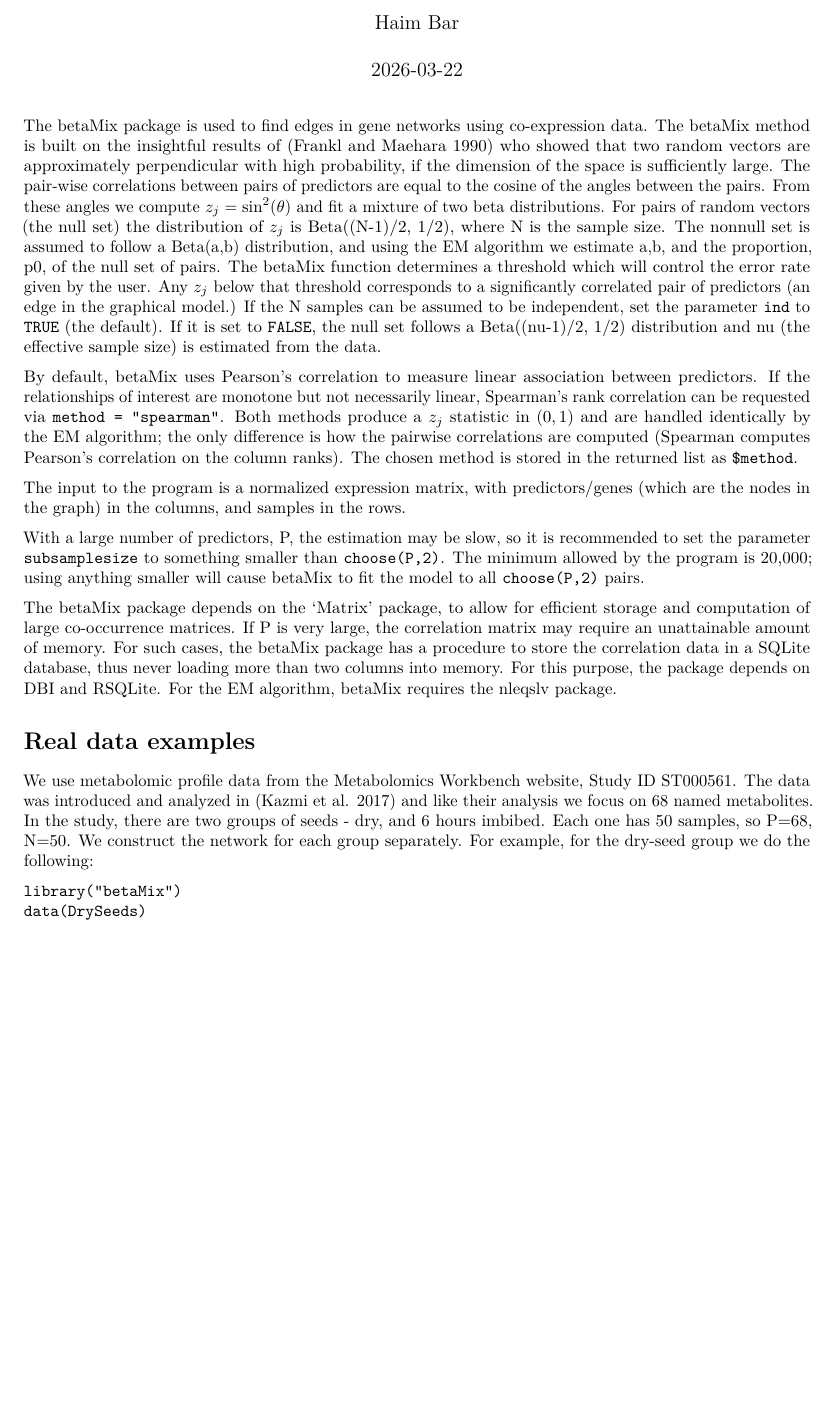
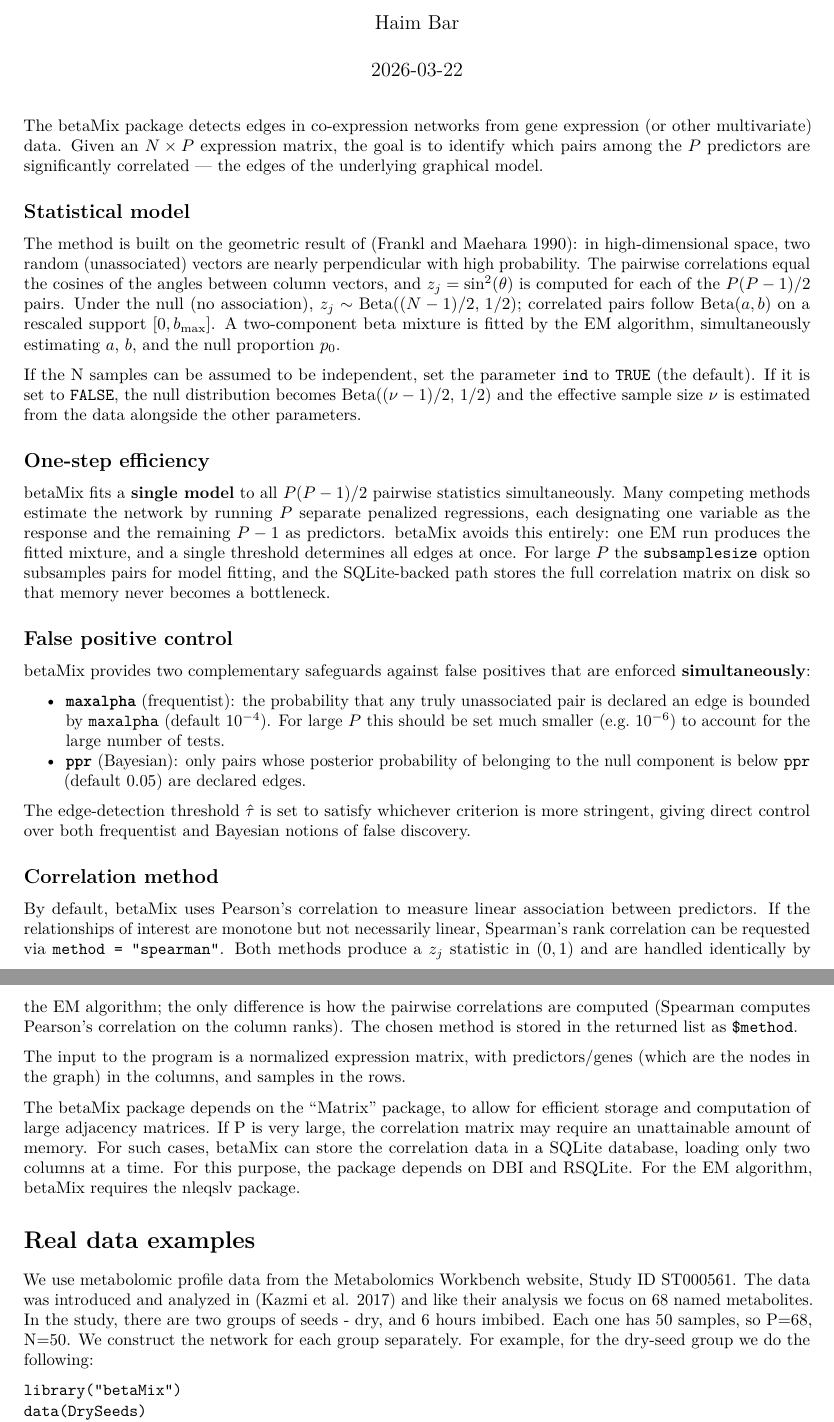
Before and after one commit to haimbar/betaMix, an R Markdown document (vignettes/betaMix.Rmd): part of page 1 of 7 before the commit and two parts of pages 1 and 2 of 7 after it, the two joined at a grey line, cut so that both start at the same text, the shorter picture padded with empty space. Rendered offline with R 4.5, knitr and Pandoc, then LaTeX, with nearby package versions.

Commit message:
Highlight efficiency, FP control, and co-expression network detection
- DESCRIPTION: rewritten to describe one-step fitting of all P(P-1)/2
  pairs simultaneously and dual-criterion false positive control
- betaMix-package.R: @details expanded with three labeled sections
  (Statistical model, One-step efficiency, False positive control);
  table entries trimmed to stay within 80 chars; SIM N corrected to 200
- vignettes/betaMix.Rmd: intro restructured into four named sections
  (Statistical model, One-step efficiency, False positive control,
  Correlation method) with explicit contrast against regression-based
  methods; single-quote style fixes in prose and knitr chunk options
- README.md: same three key messages added as bold paragraphs

R CMD check --no-vignettes: Status OK (0 errors, 0 warnings)

Co-Authored-By: Claude Sonnet 4.6 <noreply@anthropic.com>

```diff
--- a/vignettes/betaMix.Rmd
+++ b/vignettes/betaMix.Rmd
@@ -20,16 +20,34 @@ knitr::opts_chunk$set(
 
 
 
-The betaMix package is used to find edges in gene networks using co-expression data. The betaMix method is built on the insightful results of [@Frankl1990] who showed that two random vectors are approximately perpendicular with high probability, if the dimension of the space is sufficiently large. The pair-wise correlations between pairs of predictors are equal to the cosine of the angles between the pairs. From these angles we compute $z_j=\sin^2(\theta)$ and fit a mixture of two beta distributions. For pairs of random vectors (the null set) the distribution of $z_j$ is Beta((N-1)/2, 1/2), where N is the sample size. The nonnull set is assumed to follow a Beta(a,b) distribution, and using the EM algorithm we estimate a,b, and the proportion, p0, of the null set of pairs. The betaMix function determines a threshold which will control the error rate given by the user. Any $z_j$ below that threshold corresponds to a significantly correlated pair of predictors (an edge in the graphical model.)
-If the N samples can be assumed to be independent, set the parameter `ind` to `TRUE` (the default). If it is set to `FALSE`, the null set follows a Beta((nu-1)/2, 1/2) distribution and nu (the effective sample size) is estimated from the data.
+The betaMix package detects edges in co-expression networks from gene expression (or other multivariate) data.  Given an $N \times P$ expression matrix, the goal is to identify which pairs among the $P$ predictors are significantly correlated — the edges of the underlying graphical model.
+
+## Statistical model
+
+The method is built on the geometric result of [@Frankl1990]: in high-dimensional space, two random (unassociated) vectors are nearly perpendicular with high probability.  The pairwise correlations equal the cosines of the angles between column vectors, and $z_j = \sin^2(\theta)$ is computed for each of the $P(P-1)/2$ pairs.  Under the null (no association), $z_j \sim \text{Beta}((N-1)/2,\, 1/2)$; correlated pairs follow $\text{Beta}(a, b)$ on a rescaled support $[0, b_{\max}]$.  A two-component beta mixture is fitted by the EM algorithm, simultaneously estimating $a$, $b$, and the null proportion $p_0$.
+
+If the N samples can be assumed to be independent, set the parameter `ind` to `TRUE` (the default). If it is set to `FALSE`, the null distribution becomes $\text{Beta}((\nu-1)/2,\, 1/2)$ and the effective sample size $\nu$ is estimated from the data alongside the other parameters.
+
+## One-step efficiency
+
+betaMix fits a **single model** to all $P(P-1)/2$ pairwise statistics simultaneously.  Many competing methods estimate the network by running $P$ separate penalized regressions, each designating one variable as the response and the remaining $P-1$ as predictors.  betaMix avoids this entirely: one EM run produces the fitted mixture, and a single threshold determines all edges at once.  For large $P$ the `subsamplesize` option subsamples pairs for model fitting, and the SQLite-backed path stores the full correlation matrix on disk so that memory never becomes a bottleneck.
+
+## False positive control
+
+betaMix provides two complementary safeguards against false positives that are enforced **simultaneously**:
+
+- **`maxalpha`** (frequentist): the probability that any truly unassociated pair is declared an edge is bounded by `maxalpha` (default $10^{-4}$).  For large $P$ this should be set much smaller (e.g.\ $10^{-6}$) to account for the large number of tests.
+- **`ppr`** (Bayesian): only pairs whose posterior probability of belonging to the null component is below `ppr` (default 0.05) are declared edges.
+
+The edge-detection threshold $\hat\tau$ is set to satisfy whichever criterion is more stringent, giving direct control over both frequentist and Bayesian notions of false discovery.
+
+## Correlation method
 
 By default, betaMix uses Pearson's correlation to measure linear association between predictors. If the relationships of interest are monotone but not necessarily linear, Spearman's rank correlation can be requested via `method = "spearman"`. Both methods produce a $z_j$ statistic in $(0, 1)$ and are handled identically by the EM algorithm; the only difference is how the pairwise correlations are computed (Spearman computes Pearson's correlation on the column ranks). The chosen method is stored in the returned list as `$method`.
 
 The input to the program is a normalized expression matrix, with predictors/genes (which are the nodes in the graph) in the columns, and samples in the rows.
 
-With a large number of predictors, P, the estimation may be slow, so it is recommended to set the parameter `subsamplesize` to something smaller than `choose(P,2)`. The minimum allowed by the program is 20,000; using anything smaller will cause betaMix to fit the model to all `choose(P,2)` pairs.
-
-The betaMix package depends on the 'Matrix' package, to allow for efficient storage and computation of large co-occurrence matrices. If P is very large, the correlation matrix may require an unattainable amount of memory. For such cases, the betaMix package has a procedure to store the correlation data in a SQLite database, thus never loading more than two columns into memory. For this purpose, the package depends on DBI and RSQLite. For the EM algorithm, betaMix requires the nleqslv package.
+The betaMix package depends on the "Matrix" package, to allow for efficient storage and computation of large adjacency matrices. If P is very large, the correlation matrix may require an unattainable amount of memory. For such cases, betaMix can store the correlation data in a SQLite database, loading only two columns at a time. For this purpose, the package depends on DBI and RSQLite. For the EM algorithm, betaMix requires the nleqslv package.
 
 
 # Real data examples
```
Also changed, not shown: R/betaMix-package.R (+36 -12 lines), README.md, vignettes/betaMix.Rmd (8 more changed lines), 9 other files.
